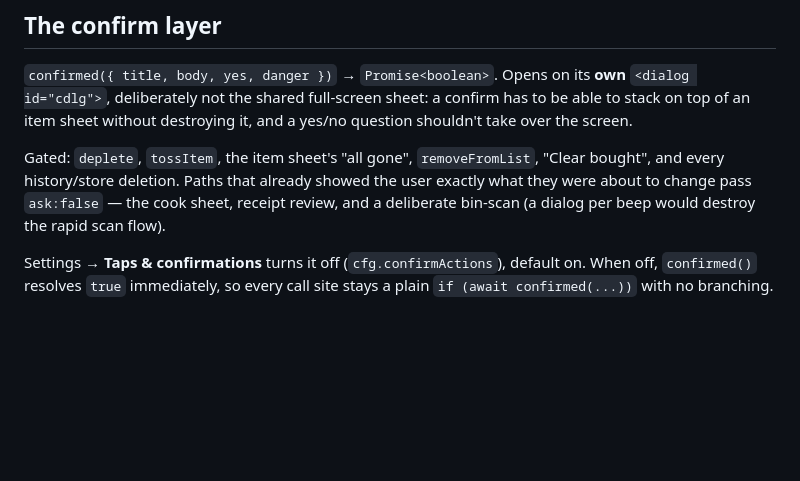
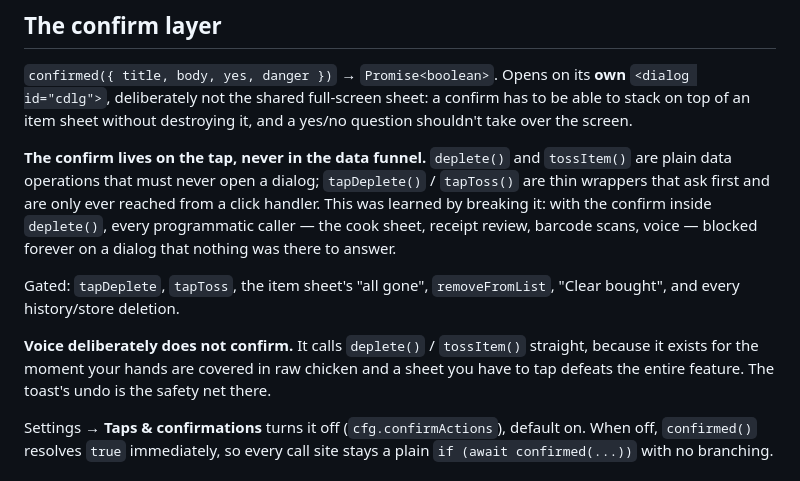
Before and after one commit to Joemil30/smart-home-inventory, a Markdown page: notes/11 Confirmations and History.md, the part around the change. Rendered like a GitHub page; blank space fills up the shorter version.

Commit message:
Bring the notes back in line with the confirm refactor
3970af2 moved the confirm off deplete()/tossItem() and onto tapDeplete()/
tapToss(), but the notes still described the old shape, including an
ask:false parameter that no longer exists — which would have led straight
back into the bug that commit fixed.

Co-Authored-By: Claude Opus 5 <noreply@anthropic.com>
Claude-Session: https://claude.ai/code/session_01KbbuLEDmTfaZ7JBq3EoBrM

```diff
--- a/notes/11 Confirmations and History.md
+++ b/notes/11 Confirmations and History.md
@@ -53,11 +53,21 @@ shops) imports in one tap from Settings. Two non-obvious rules in
 a confirm has to be able to stack on top of an item sheet without destroying
 it, and a yes/no question shouldn't take over the screen.
 
-Gated: `deplete`, `tossItem`, the item sheet's "all gone", `removeFromList`,
-"Clear bought", and every history/store deletion. Paths that already showed
-the user exactly what they were about to change pass `ask:false` — the cook
-sheet, receipt review, and a deliberate bin-scan (a dialog per beep would
-destroy the rapid scan flow).
+**The confirm lives on the tap, never in the data funnel.** `deplete()` and
+`tossItem()` are plain data operations that must never open a dialog;
+`tapDeplete()` / `tapToss()` are thin wrappers that ask first and are only
+ever reached from a click handler. This was learned by breaking it: with the
+confirm inside `deplete()`, every programmatic caller — the cook sheet,
+receipt review, barcode scans, voice — blocked forever on a dialog that
+nothing was there to answer.
+
+Gated: `tapDeplete`, `tapToss`, the item sheet's "all gone",
+`removeFromList`, "Clear bought", and every history/store deletion.
+
+**Voice deliberately does not confirm.** It calls `deplete()` / `tossItem()`
+straight, because it exists for the moment your hands are covered in raw
+chicken and a sheet you have to tap defeats the entire feature. The toast's
+undo is the safety net there.
 
 Settings → **Taps & confirmations** turns it off (`cfg.confirmActions`),
 default on. When off, `confirmed()` resolves `true` immediately, so every
```
Also changed, not shown: CLAUDE.md (+5 -0 lines), notes/01 Timeline.md (+5 -0 lines).
